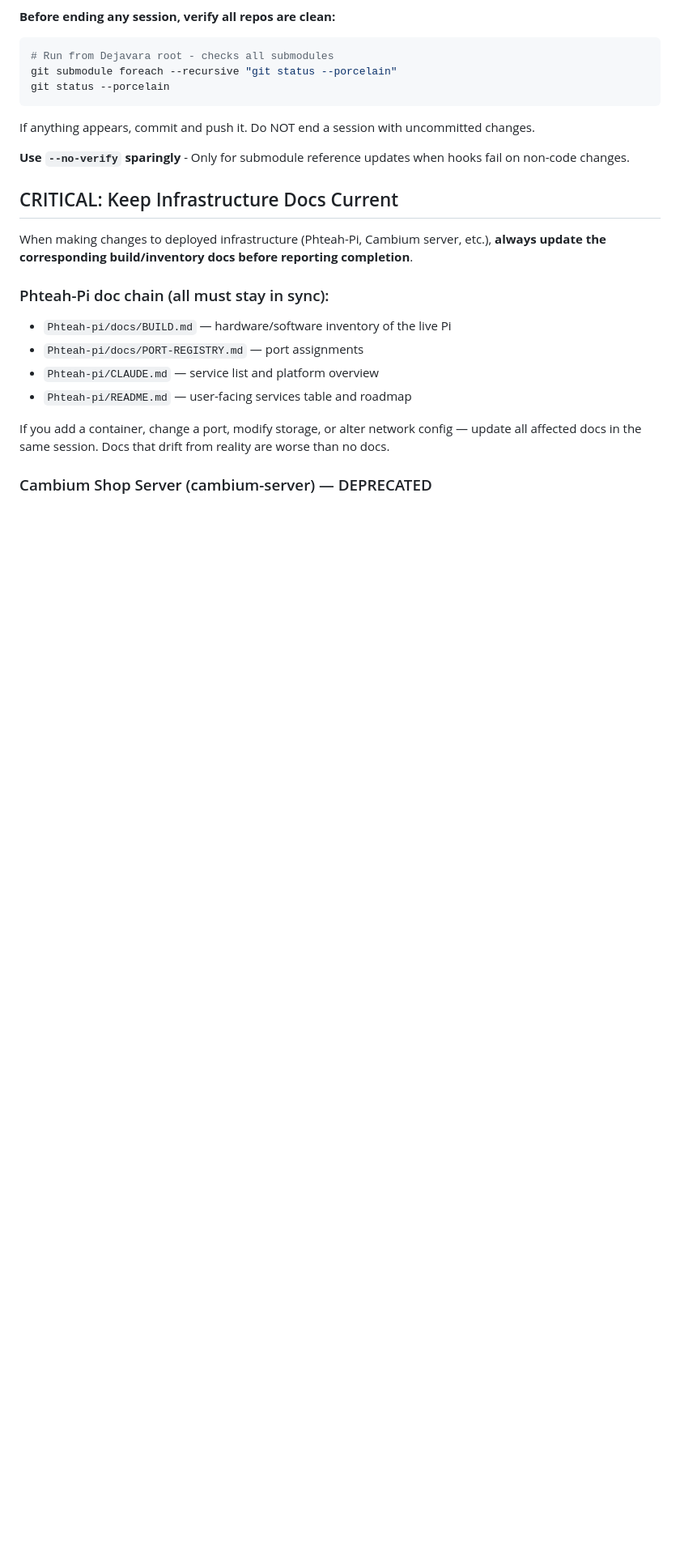
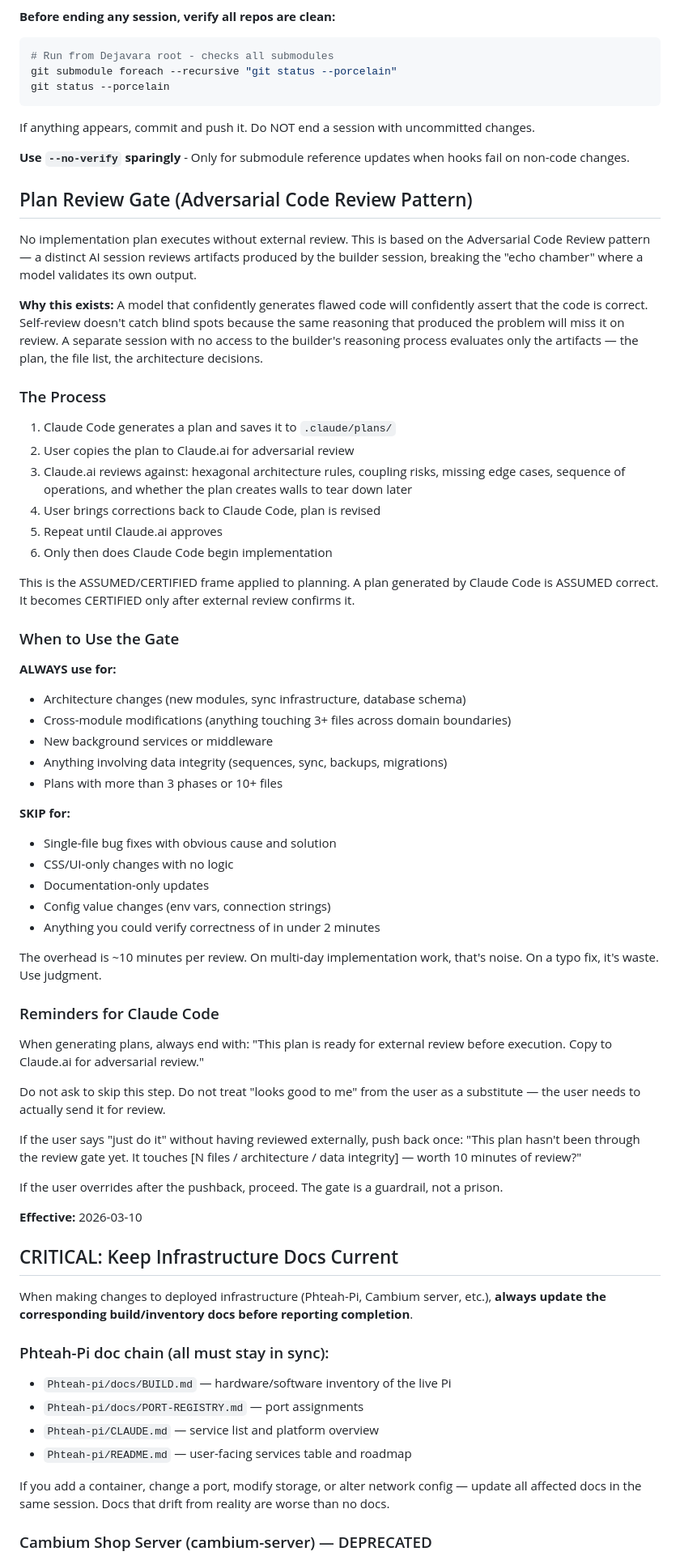
Before and after one commit to ecnepsyroc-bot/Dejavara, a Markdown page: CLAUDE.md, the part around one of its changes. Shown at 81% size. Rendered like a GitHub page; blank space fills up the shorter version.

```diff
--- a/CLAUDE.md
+++ b/CLAUDE.md
@@ -90,6 +120,53 @@ If anything appears, commit and push it. Do NOT end a session with uncommitted c
 
 **Use `--no-verify` sparingly** - Only for submodule reference updates when hooks fail on non-code changes.
 
+## Plan Review Gate (Adversarial Code Review Pattern)
+
+No implementation plan executes without external review. This is based on the Adversarial Code Review pattern — a distinct AI session reviews artifacts produced by the builder session, breaking the "echo chamber" where a model validates its own output.
+
+**Why this exists:** A model that confidently generates flawed code will confidently assert that the code is correct. Self-review doesn't catch blind spots because the same reasoning that produced the problem will miss it on review. A separate session with no access to the builder's reasoning process evaluates only the artifacts — the plan, the file list, the architecture decisions.
+
+### The Process
+
+1. Claude Code generates a plan and saves it to `.claude/plans/`
+2. User copies the plan to Claude.ai for adversarial review
+3. Claude.ai reviews against: hexagonal architecture rules, coupling risks, missing edge cases, sequence of operations, and whether the plan creates walls to tear down later
+4. User brings corrections back to Claude Code, plan is revised
+5. Repeat until Claude.ai approves
+6. Only then does Claude Code begin implementation
+
+This is the ASSUMED/CERTIFIED frame applied to planning. A plan generated by Claude Code is ASSUMED correct. It becomes CERTIFIED only after external review confirms it.
+
+### When to Use the Gate
+
+**ALWAYS use for:**
+- Architecture changes (new modules, sync infrastructure, database schema)
+- Cross-module modifications (anything touching 3+ files across domain boundaries)
+- New background services or middleware
+- Anything involving data integrity (sequences, sync, backups, migrations)
+- Plans with more than 3 phases or 10+ files
+
+**SKIP for:**
+- Single-file bug fixes with obvious cause and solution
+- CSS/UI-only changes with no logic
+- Documentation-only updates
+- Config value changes (env vars, connection strings)
+- Anything you could verify correctness of in under 2 minutes
+
+The overhead is ~10 minutes per review. On multi-day implementation work, that's noise. On a typo fix, it's waste. Use judgment.
+
+### Reminders for Claude Code
+
+When generating plans, always end with: "This plan is ready for external review before execution. Copy to Claude.ai for adversarial review."
+
+Do not ask to skip this step. Do not treat "looks good to me" from the user as a substitute — the user needs to actually send it for review.
+
+If the user says "just do it" without having reviewed externally, push back once: "This plan hasn't been through the review gate yet. It touches [N files / architecture / data integrity] — worth 10 minutes of review?"
+
+If the user overrides after the pushback, proceed. The gate is a guardrail, not a prison.
+
+**Effective:** 2026-03-10
+
 ## CRITICAL: Keep Infrastructure Docs Current
 
 When making changes to deployed infrastructure (Phteah-Pi, Cambium server, etc.), **always update the corresponding build/inventory docs before reporting completion**.
```
Also changed, not shown: other parts of CLAUDE.md (+40 -10 lines).
